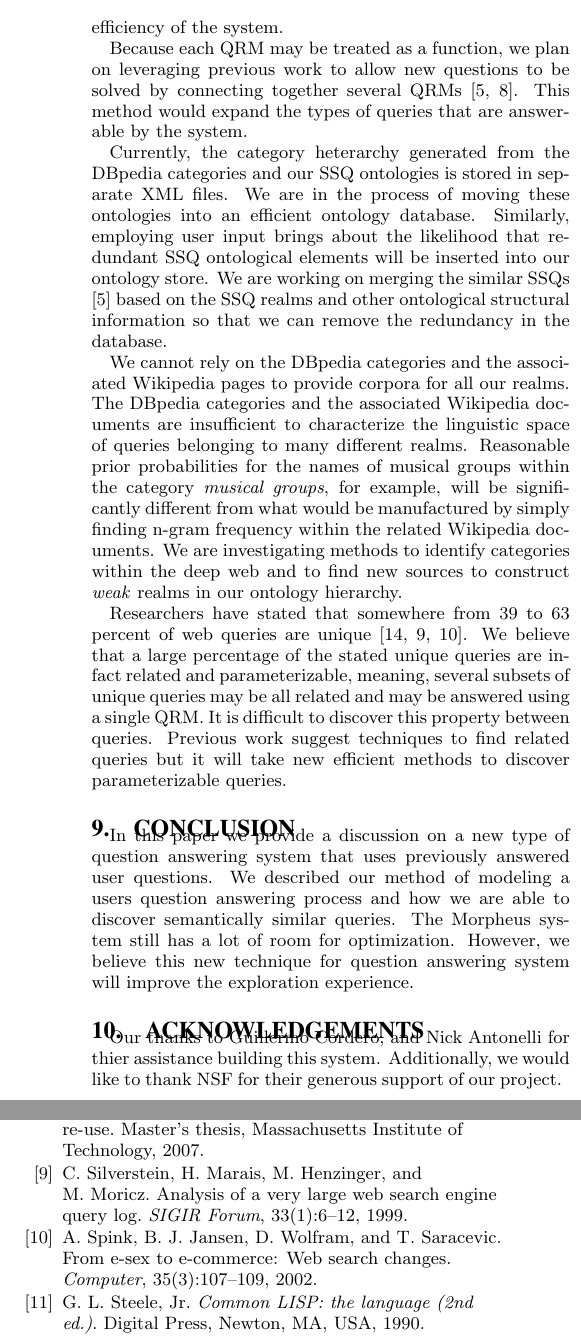
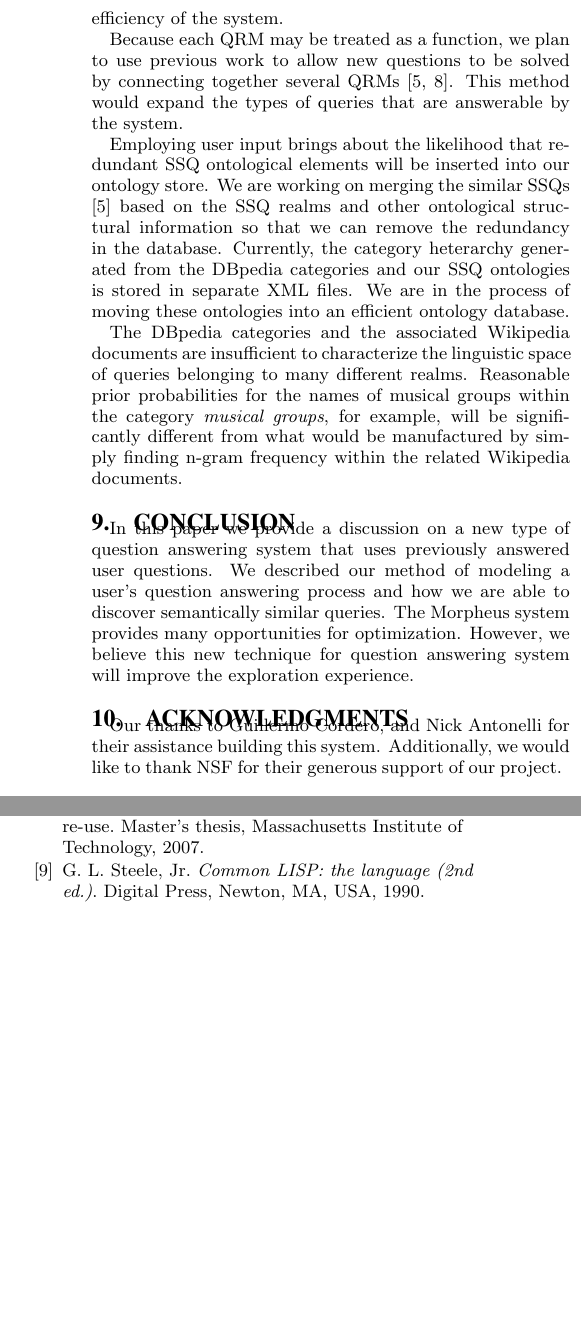
Before and after one commit to mehmetcelikel/ufmorpheus, a LaTeX document (paper/semsearch10/paper.tex, which reads paper/semsearch10/content/results_futurework_conclusion.tex): two parts of the columns of page 6 of 6, joined at a grey line, cut so that both start at the same text, the shorter picture padded with empty space. Compiled offline with pdfLaTeX.

Commit message:
final update before ....

```diff
--- a/paper/semsearch10/content/results_futurework_conclusion.tex
+++ b/paper/semsearch10/content/results_futurework_conclusion.tex
@@ -58,45 +58,32 @@ data collection we plan to develop a model to support an unsupervised
 question resolution process.  This will increase the scalability and
 efficiency of the system.
 
-Because each QRM may be treated as a function, we plan on leveraging
+Because each QRM may be treated as a function, we plan to use
 previous work to allow new questions to be solved by connecting
 together several QRMs \cite{morpheus1, transformscout}.  This method
 would expand the types of queries that are answerable by the system.
 
-Currently, the category heterarchy generated from the DBpedia
-categories and our SSQ ontologies is stored in separate XML files. We
-are in the process of moving these ontologies into an efficient
-ontology database. Similarly, employing user input brings about the
+Employing user input brings about the
 likelihood that redundant SSQ ontological elements will be inserted
 into our ontology store. We are working on merging the similar SSQs
 [\ref{sec:ssq}] based on the SSQ realms and other ontological
 structural information so that we can remove the redundancy in the
-database.
+database.  Currently, the category heterarchy generated from the DBpedia
+categories and our SSQ ontologies is stored in separate XML files. We
+are in the process of moving these ontologies into an efficient
+ontology database.
 
-We cannot rely on the DBpedia categories and the associated Wikipedia
-pages to provide corpora for all our realms.  The DBpedia categories
+The DBpedia categories
 and the associated Wikipedia documents are insufficient to
 characterize the linguistic space of queries belonging to many
 different realms.  Reasonable prior probabilities for the names of
 musical groups within the category \emph{musical groups}, for example,
 will be significantly different from what would be manufactured by
 simply finding n-gram frequency within the related Wikipedia
-documents. We are investigating methods to identify categories within
-the deep web and to find new sources to construct \textit{weak} realms
-in our ontology hierarchy.
+documents.
 
 
-%% I may have misstated the statistics that are unique/repeats
-% need to clarify the statistics
-%% Add language about how we
-Researchers have stated that somewhere from 39 to 63 percent of web
-queries are unique \cite{1277770,331405,621942}.  We believe that a
-large percentage of the stated unique queries are in-fact related and
-parameterizable, meaning, several subsets of unique queries may be all
-related and may be answered using a single QRM.  It is difficult to
-discover this property between queries.  Previous work suggest
-techniques to find related queries but it will take new efficient
-methods to discover parameterizable queries.
+
 
 % Sort classes based on the prior
 
@@ -104,9 +91,9 @@ methods to discover parameterizable queries.
 
 In this paper we provide a discussion on a new type of question
 answering system that uses previously answered user questions.  We
-described our method of modeling a users question answering process
-and how we are able to discover semantically similar queries.  The Morpheus system still has a lot of room for optimization.  However, we believe this new technique for question answering system will improve the exploration experience.
+described our method of modeling a user's question answering process
+and how we are able to discover semantically similar queries.  The Morpheus system provides many opportunities for optimization.  However, we believe this new technique for question answering system will improve the exploration experience.
 
 
-\section{Acknowledgements}
-Our thanks to Guillermo Cordero, and Nick Antonelli for thier assistance building this system. Additionally, we would like to thank NSF for their generous support of our project.
+\section{Acknowledgments}
+Our thanks to Guillermo Cordero, and Nick Antonelli for their assistance building this system. Additionally, we would like to thank NSF for their generous support of our project.
```
Also changed, not shown: paper/semsearch10/content/example.tex (+1 -8 lines), paper/semsearch10/paper.tex (+2 -3 lines), 1 other file.
